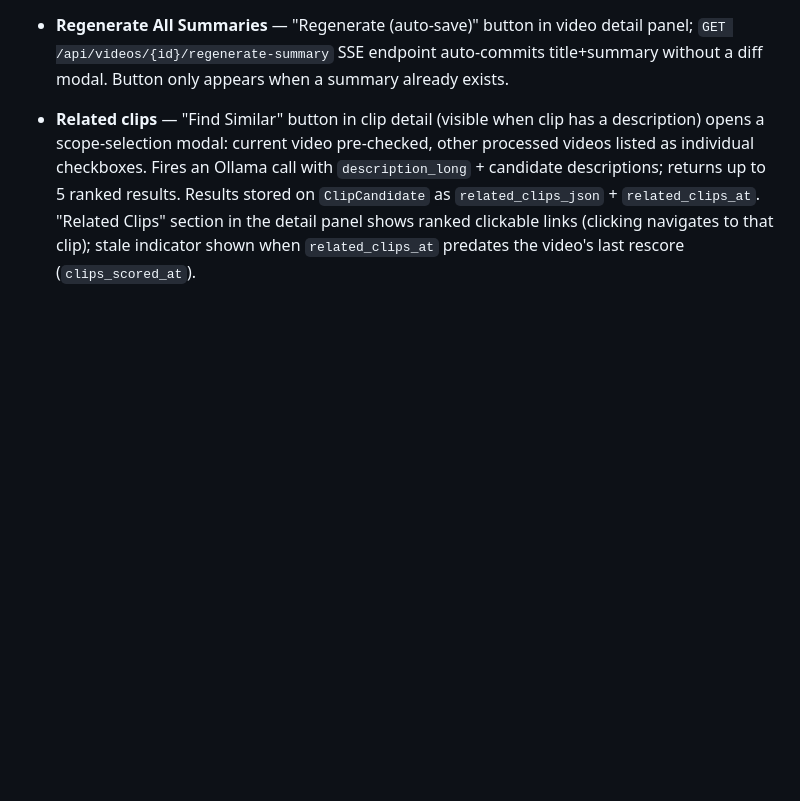
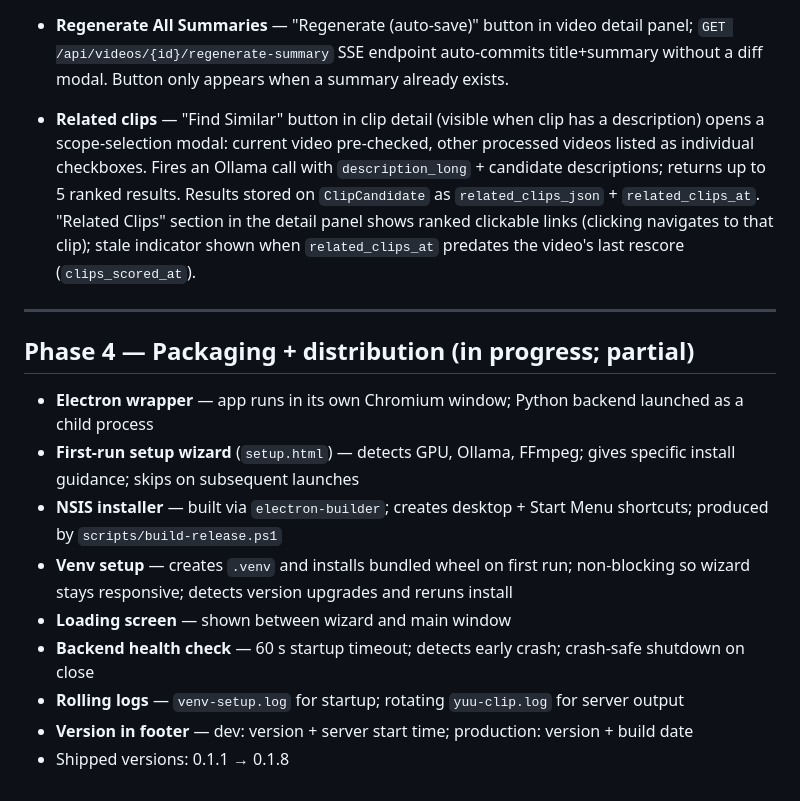
Before and after one commit to smitehamner/yuu-clip, a Markdown page: docs/COMPLETED.md, the part around the change. GitHub-like rendering; blank space fills up the shorter version.

```diff
--- a/docs/COMPLETED.md
+++ b/docs/COMPLETED.md
@@ -170,3 +170,17 @@ Archive of shipped items. For pending work see [ROADMAP.md](ROADMAP.md).
   `related_clips_at`. "Related Clips" section in the detail panel shows ranked clickable links
   (clicking navigates to that clip); stale indicator shown when `related_clips_at` predates the
   video's last rescore (`clips_scored_at`).
+
+---
+
+## Phase 4 — Packaging + distribution (in progress; partial)
+
+- **Electron wrapper** — app runs in its own Chromium window; Python backend launched as a child process
+- **First-run setup wizard** (`setup.html`) — detects GPU, Ollama, FFmpeg; gives specific install guidance; skips on subsequent launches
+- **NSIS installer** — built via `electron-builder`; creates desktop + Start Menu shortcuts; produced by `scripts/build-release.ps1`
+- **Venv setup** — creates `.venv` and installs bundled wheel on first run; non-blocking so wizard stays responsive; detects version upgrades and reruns install
+- **Loading screen** — shown between wizard and main window
+- **Backend health check** — 60 s startup timeout; detects early crash; crash-safe shutdown on close
+- **Rolling logs** — `venv-setup.log` for startup; rotating `yuu-clip.log` for server output
+- **Version in footer** — dev: version + server start time; production: version + build date
+- Shipped versions: 0.1.1 → 0.1.8
```
Also changed, not shown: docs/ROADMAP.md (+20 -41 lines).
